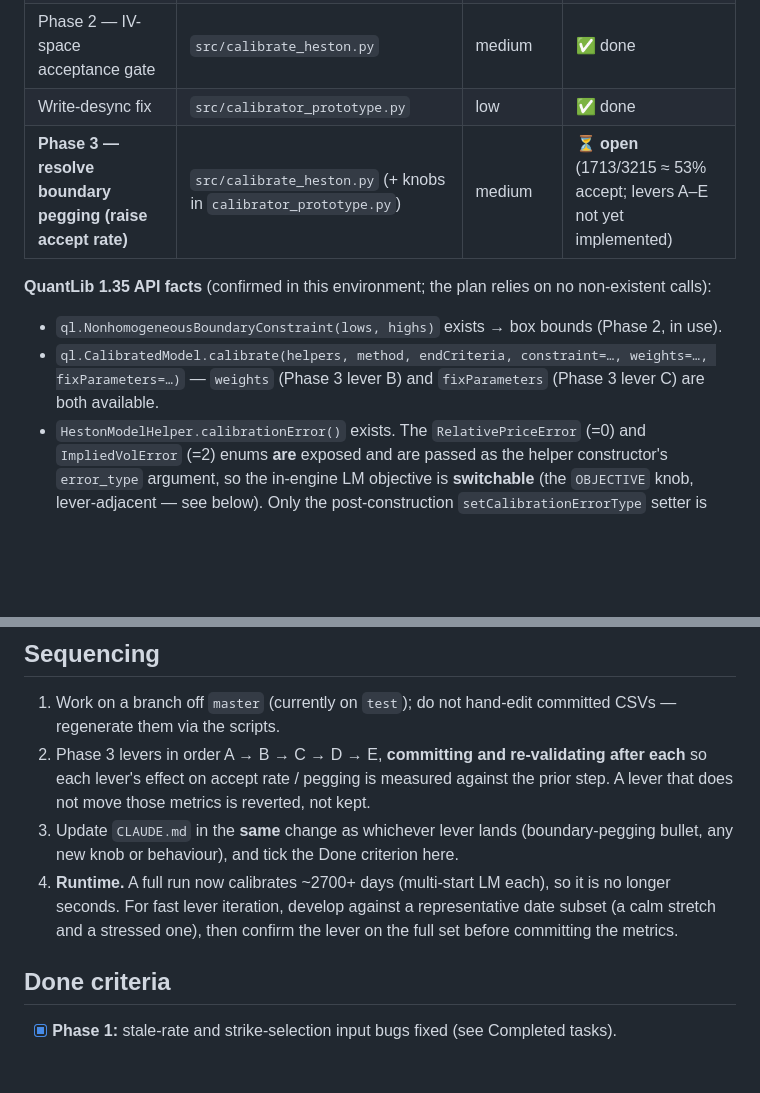
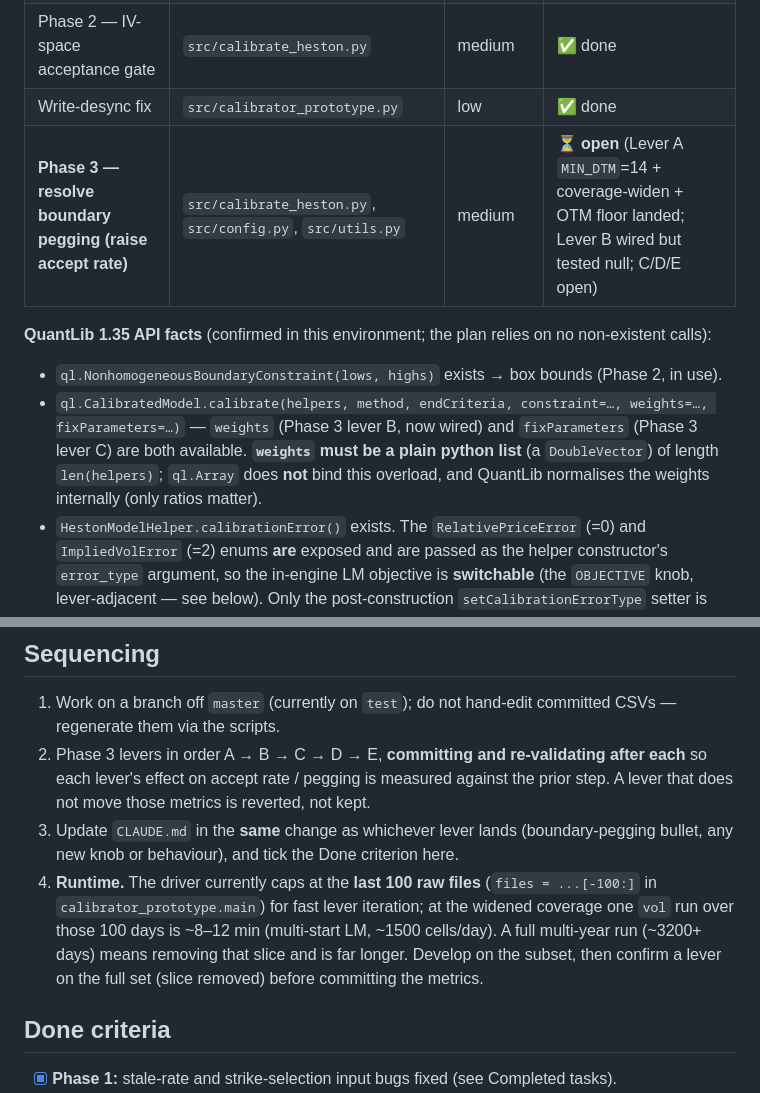
Before and after one commit to boomelage/heston-calibration, a Markdown page: PLAN.md, 2 parts joined by grey strips. Drawn GitHub-style; blank space fills up the shorter version.

```diff
--- a/PLAN.md
+++ b/PLAN.md
@@ -77,13 +83,15 @@ Line numbers in any sketch below drift — match on code, not line numbers.
 | Phase 2 — one calibration per trading day | `src/calibrator_prototype.py`, `src/calibrate_heston.py` | high (schema) | ✅ done |
 | Phase 2 — IV-space acceptance gate | `src/calibrate_heston.py` | medium | ✅ done |
 | Write-desync fix | `src/calibrator_prototype.py` | low | ✅ done |
-| **Phase 3 — resolve boundary pegging (raise accept rate)** | `src/calibrate_heston.py` (+ knobs in `calibrator_prototype.py`) | medium | ⏳ **open** (1713/3215 ≈ 53% accept; levers A–E not yet implemented) |
+| **Phase 3 — resolve boundary pegging (raise accept rate)** | `src/calibrate_heston.py`, `src/config.py`, `src/utils.py` | medium | ⏳ **open** (Lever A `MIN_DTM`=14 + coverage-widen + OTM floor landed; Lever B wired but tested null; C/D/E open) |
 
 **QuantLib 1.35 API facts** (confirmed in this environment; the plan relies on no non-existent calls):
 
 - `ql.NonhomogeneousBoundaryConstraint(lows, highs)` exists → box bounds (Phase 2, in use).
 - `ql.CalibratedModel.calibrate(helpers, method, endCriteria, constraint=…, weights=…, fixParameters=…)`
-  — `weights` (Phase 3 lever B) and `fixParameters` (Phase 3 lever C) are both available.
+  — `weights` (Phase 3 lever B, now wired) and `fixParameters` (Phase 3 lever C) are both available.
+  **`weights` must be a plain python list** (a `DoubleVector`) of length `len(helpers)`; `ql.Array` does
+  **not** bind this overload, and QuantLib normalises the weights internally (only ratios matter).
 - `HestonModelHelper.calibrationError()` exists. The `RelativePriceError` (=0) and `ImpliedVolError`
   (=2) enums **are** exposed and are passed as the helper constructor's `error_type` argument, so the
   in-engine LM objective is **switchable** (the `OBJECTIVE` knob, lever-adjacent — see below). Only the
@@ -259,9 +300,11 @@ issue" bullet and the Done criteria below in the **same** change as whichever le
    move those metrics is reverted, not kept.
 3. Update `CLAUDE.md` in the **same** change as whichever lever lands (boundary-pegging bullet, any
    new knob or behaviour), and tick the Done criterion here.
-4. **Runtime.** A full run now calibrates ~2700+ days (multi-start LM each), so it is no longer
-   seconds. For fast lever iteration, develop against a representative date subset (a calm stretch and
-   a stressed one), then confirm the lever on the full set before committing the metrics.
+4. **Runtime.** The driver currently caps at the **last 100 raw files** (`files = ...[-100:]` in
+   `calibrator_prototype.main`) for fast lever iteration; at the widened coverage one `vol` run over those
+   100 days is ~8–12 min (multi-start LM, ~1500 cells/day). A full multi-year run (~3200+ days) means
+   removing that slice and is far longer. Develop on the subset, then confirm a lever on the full set
+   (slice removed) before committing the metrics.
 
 ## Done criteria
 
```
Also changed, not shown: other parts of PLAN.md (+80 -39 lines), CLAUDE.md (+46 -32 lines).
